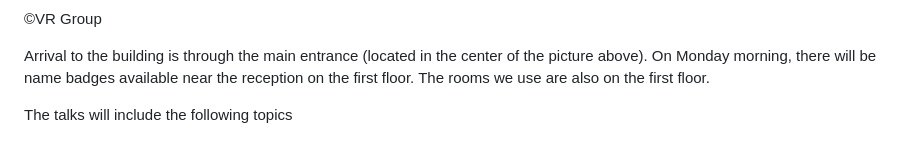
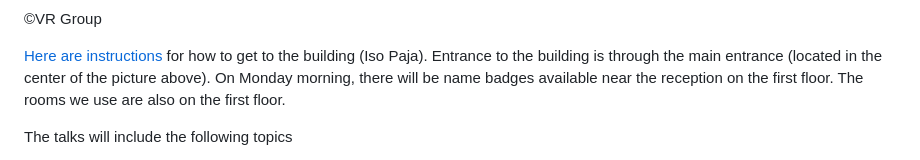
Before and after one commit to opentripplanner/helsinki2025, a Markdown page: index.md, the part around the change. Rendered like a GitHub page.

Commit message:
Add more arrival instructions for VR

```diff
--- a/index.md
+++ b/index.md
@@ -34,7 +34,7 @@ Helsinki
 
 ©VR Group
 
-Arrival to the building is through the main entrance (located in the center of the picture above). On Monday morning, there will be name badges available near the reception on the first floor. The rooms we use are also on the first floor.
+[Here are instructions](https://isopaja.fi/en/home/#location) for how to get to the building (Iso Paja). Entrance to the building is through the main entrance (located in the center of the picture above). On Monday morning, there will be name badges available near the reception on the first floor. The rooms we use are also on the first floor.
 
 The talks will include the following topics
 
```
